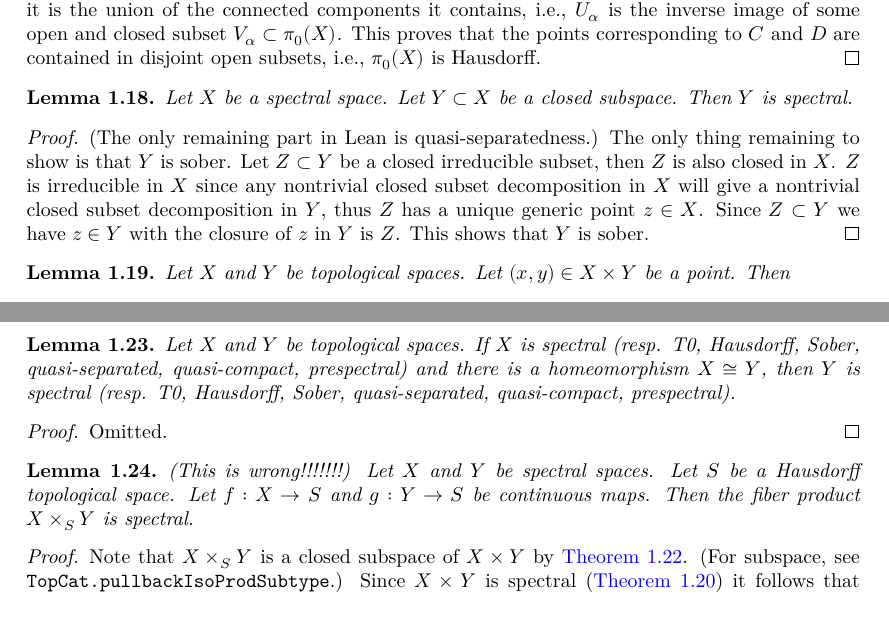
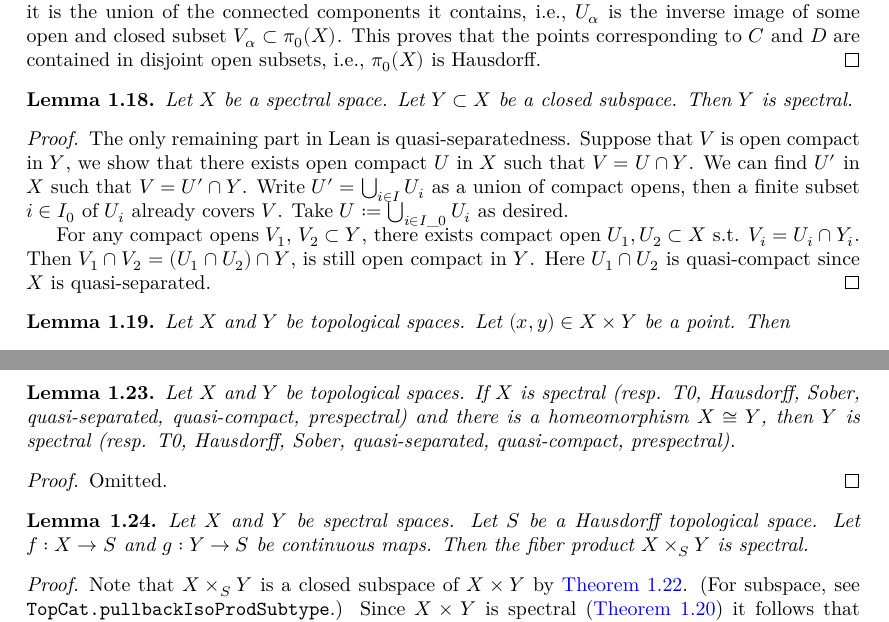
Before and after one commit to chrisflav/proetale, a LaTeX document (blueprint/src/print.tex, which reads blueprint/src/chapters/local-structure.tex): two parts of pages 5 and 6 of 34, joined at a grey line, cut so that both start at the same text. Compiled offline with XeLaTeX.

Commit message:
fix mathematical error

```diff
--- a/blueprint/src/chapters/local-structure.tex
+++ b/blueprint/src/chapters/local-structure.tex
@@ -239,14 +239,24 @@ The following pure topological lemmas will be used in \Cref{thm:colim-open-close
 
 \begin{lemma}
   \label{thm:closed-subspace-spectral}
-  \lean{Topology.IsClosedEmbedding.quasiSeparatedSpace,Topology.IsClosedEmbedding.spectralSpace,SpectralSpace.of_isClosed}
+  \lean{Topology.IsClosedEmbedding.isOpen_and_isCompact_and_preimage_eq,
+    Topology.IsClosedEmbedding.spectralSpace,SpectralSpace.of_isClosed}
   \leanok
   Let $X$ be a spectral space. Let $Y \subset X$ be a closed subspace. Then $Y$ is spectral.
 \end{lemma}
 
 \begin{proof}
-  (The only remaining part in Lean is quasi-separatedness.)
-  The only thing remaining to show is that $Y$ is sober. Let $Z \subset Y$ be a closed irreducible subset, then $Z$ is also closed in $X$. $Z$ is irreducible in $X$ since any nontrivial closed subset decomposition in $X$ will give a nontrivial closed subset decomposition in $Y$, thus $Z$ has a unique generic point $z \in X$. Since $Z \subset Y$ we have $z \in Y$ with the closure of $z$ in $Y$ is $Z$. This shows that $Y$ is sober.
+  \leanok
+  The only remaining part in Lean is quasi-separatedness.
+  Suppose that \(V\) is open compact in \(Y\), we show that there exists open compact \(U\) in
+  \(X\) such that \(V = U \cap Y\). We can find \(U'\) in \(X\) such that \(V = U' \cap Y\). Write
+  \(U' = \bigcup_{i \in I} U_i\) as a union of compact opens, then a finite subset \(i \in I_0\)
+  of \(U_i\) already covers \(V\). Take \(U := \bigcup_{i \in I\_0} U_i\) as desired.
+
+  For any compact opens \(V_1,\, V_2 \subset Y\),
+  there exists compact open \(U_1, U_2 \subset X\) s.t. \(V_i = U_i \cap Y_i\). Then
+  \(V_1 \cap V_2 = (U_1 \cap U_2) \cap Y \), is still open compact in \(Y\). Here \(U_1 \cap U_2\)
+  is quasi-compact since \(X\) is quasi-separated.
 \end{proof}
 
 \begin{lemma}
@@ -318,9 +328,12 @@ The following pure topological lemmas will be used in \Cref{thm:colim-open-close
 
 \begin{lemma}
   \label{thm:pullback-spectral}
-  \lean{T0Space.pullback,PrespectralSpace.pullback,SpectralSpace.pullback,QuasiSeparatedSpace.pullback,QuasiSober.pullback,CompactSpace.pullback,CategoryTheory.IsPullback.t0Space,CategoryTheory.IsPullback.quasiSober,CategoryTheory.IsPullback.quasiSeparatedSpace,CategoryTheory.IsPullback.compactSpace,CategoryTheory.IsPullback.prespectralSpace,CategoryTheory.IsPullback.spectralSpace}
-  \leanok
-  (This is wrong!!!!!!!) Let \(X\) and \(Y\) be spectral spaces. Let \(S\) be a Hausdorff topological space. Let \(f : X \to S\) and \(g : Y \to S\) be continuous maps. Then the fiber product \(X \times_S Y\) is spectral.
+  \lean{T0Space.pullback,PrespectralSpace.pullback,SpectralSpace.pullback,
+    QuasiSober.pullback,CompactSpace.pullback,CategoryTheory.IsPullback.t0Space,
+    CategoryTheory.IsPullback.quasiSober,CategoryTheory.IsPullback.compactSpace,
+    CategoryTheory.IsPullback.prespectralSpace,CategoryTheory.IsPullback.spectralSpace}
+  \leanok
+  Let \(X\) and \(Y\) be spectral spaces. Let \(S\) be a Hausdorff topological space. Let \(f : X \to S\) and \(g : Y \to S\) be continuous maps. Then the fiber product \(X \times_S Y\) is spectral.
 \end{lemma}
 
 \begin{proof}
```
Also changed, not shown: blueprint/src/chapters/local-structure.tex (2 more changed lines), 4 other files.
